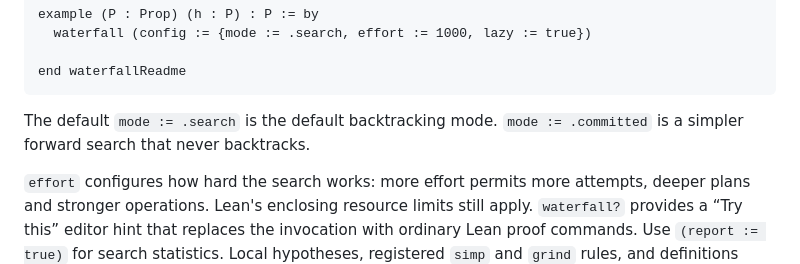
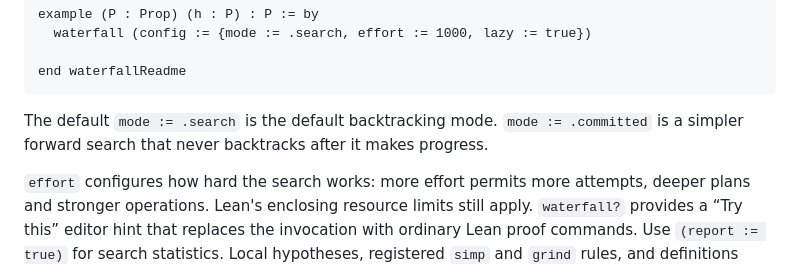
Before and after one commit to intgrah/waterfall, a Markdown page: README.md, the part around the change. Rendered like a GitHub page.

Commit message:
Clarify when committed mode stops backtracking

````diff
--- a/README.md
+++ b/README.md
@@ -88,7 +88,7 @@ example (P : Prop) (h : P) : P := by
 end waterfallReadme
 ```
 
-The default `mode := .search` is the default backtracking mode. `mode := .committed` is a simpler forward search that never backtracks.
+The default `mode := .search` is the default backtracking mode. `mode := .committed` is a simpler forward search that never backtracks after it makes progress.
 
 `effort` configures how hard the search works: more effort permits more attempts, deeper plans and stronger operations. Lean's enclosing resource limits still apply.
 `waterfall?` provides a “Try this” editor hint that replaces the invocation
````
